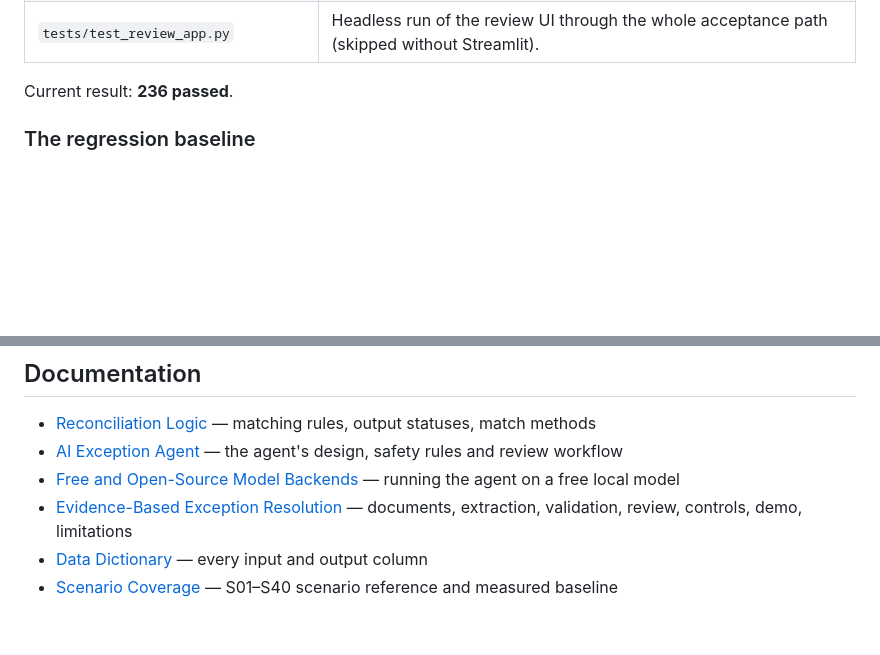
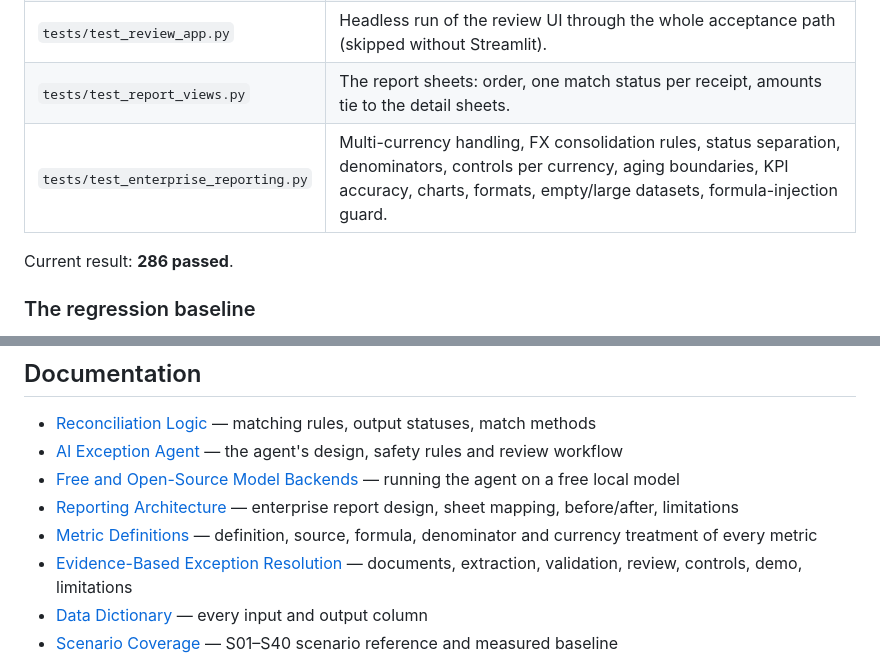
Before and after one commit to COCO-WaterBird/AR_Reconciliation_agent, a Markdown page: README.md, 2 parts joined by grey strips. Rendered like a GitHub page; blank space fills up the shorter version.

```diff
--- a/README.md
+++ b/README.md
@@ -473,8 +473,10 @@ guarded by a test.
 | `tests/test_evidence_documents.py` | Document store, PDF/email/Excel/CSV parsing, fact extraction, fabricated-fact rejection, conflicts, prompt-injection detection, masking. |
 | `tests/test_evidence_resolution.py` | Evidence-based resolution end to end on a synthetic engine run, with the rules backend and a mocked LLM: every scenario, approve/reject/more evidence, apply-once, per-currency controls, audit trail, FAILED diagnostics. |
 | `tests/test_review_app.py` | Headless run of the review UI through the whole acceptance path (skipped without Streamlit). |
+| `tests/test_report_views.py` | The report sheets: order, one match status per receipt, amounts tie to the detail sheets. |
+| `tests/test_enterprise_reporting.py` | Multi-currency handling, FX consolidation rules, status separation, denominators, controls per currency, aging boundaries, KPI accuracy, charts, formats, empty/large datasets, formula-injection guard. |
 
-Current result: **236 passed**.
+Current result: **286 passed**.
 
 ### The regression baseline
 
@@ -1049,6 +1049,8 @@ Potential use cases include:
 - [Reconciliation Logic](docs/reconciliation_logic.md) — matching rules, output statuses, match methods
 - [AI Exception Agent](docs/ai_exception_agent.md) — the agent's design, safety rules and review workflow
 - [Free and Open-Source Model Backends](docs/local_models.md) — running the agent on a free local model
+- [Reporting Architecture](docs/reporting_architecture.md) — enterprise report design, sheet mapping, before/after, limitations
+- [Metric Definitions](docs/metric_definitions.md) — definition, source, formula, denominator and currency treatment of every metric
 - [Evidence-Based Exception Resolution](docs/evidence_resolution.md) — documents, extraction, validation, review, controls, demo, limitations
 - [Data Dictionary](docs/data_dictionary.md) — every input and output column
 - [Scenario Coverage](docs/scenario_coverage.md) — S01–S40 scenario reference and measured baseline
```
Also changed, not shown: other parts of README.md (+23 -25 lines), docs/data_dictionary.md (+10 -10 lines), docs/metric_definitions.md (added, +175 -0 lines), docs/reporting_architecture.md (added, +148 -0 lines), docs/images/results.png, 4 other files.
